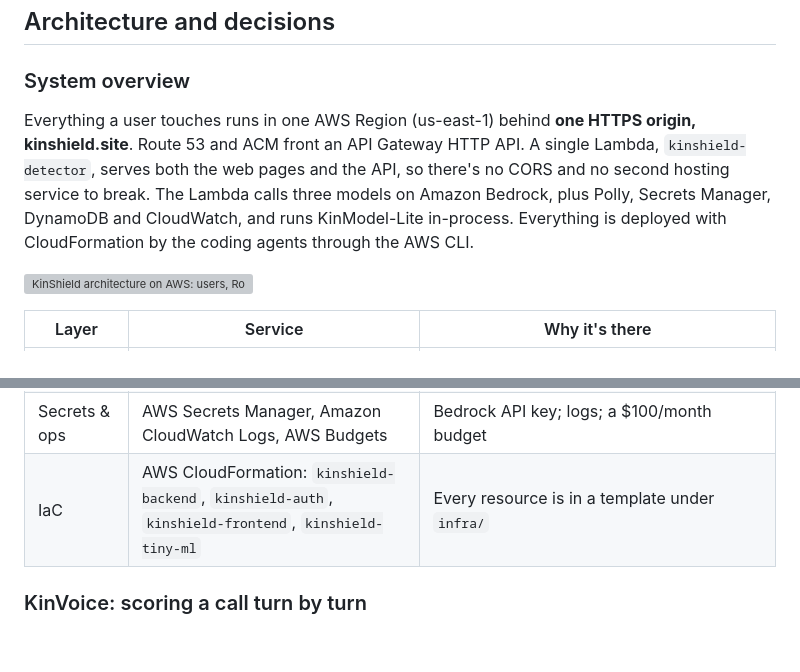
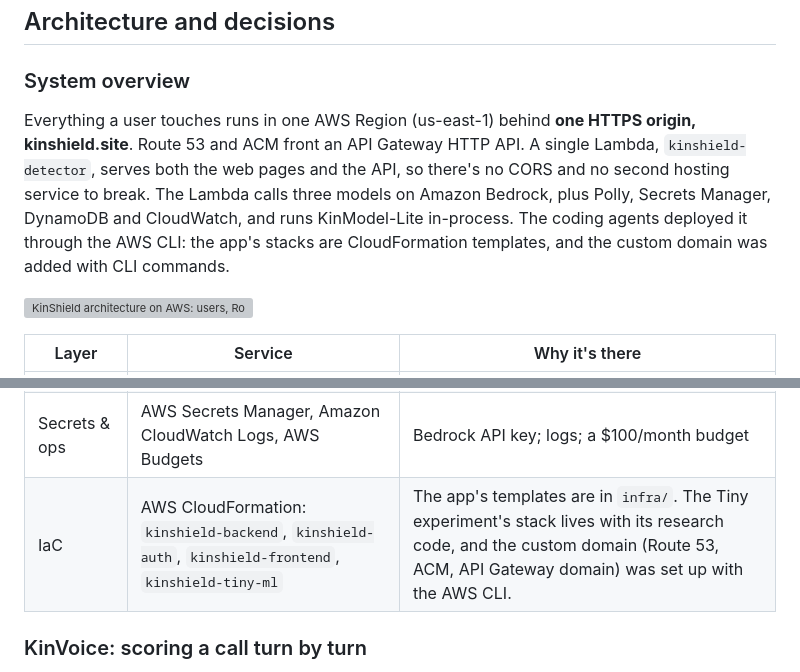
Before and after one commit to solomonwilsonr/KinShield, a Markdown page: README.md, 2 parts joined by grey strips. Rendered like a GitHub page; blank space fills up the shorter version; grey boxes are pictures that could not be loaded.

Commit message:
Docs only: say which parts are CloudFormation and which were set up with the CLI

```diff
--- a/README.md
+++ b/README.md
@@ -255,7 +255,7 @@ Signal taxonomy (fixed; each signal is cited to an FTC/IC3 pattern in `benchmark
 ## Architecture and decisions
 
 ### System overview
-Everything a user touches runs in one AWS Region (us-east-1) behind **one HTTPS origin, kinshield.site**. Route 53 and ACM front an API Gateway HTTP API. A single Lambda, `kinshield-detector`, serves both the web pages and the API, so there's no CORS and no second hosting service to break. The Lambda calls three models on Amazon Bedrock, plus Polly, Secrets Manager, DynamoDB and CloudWatch, and runs KinModel-Lite in-process. Everything is deployed with CloudFormation by the coding agents through the AWS CLI.
+Everything a user touches runs in one AWS Region (us-east-1) behind **one HTTPS origin, kinshield.site**. Route 53 and ACM front an API Gateway HTTP API. A single Lambda, `kinshield-detector`, serves both the web pages and the API, so there's no CORS and no second hosting service to break. The Lambda calls three models on Amazon Bedrock, plus Polly, Secrets Manager, DynamoDB and CloudWatch, and runs KinModel-Lite in-process. The coding agents deployed it through the AWS CLI: the app's stacks are CloudFormation templates, and the custom domain was added with CLI commands.
 
 ![KinShield architecture on AWS: users, Route 53, ACM, API Gateway, the kinshield-detector Lambda, Bedrock, Secrets Manager, Polly, DynamoDB, CloudWatch, Cognito, the Tiny v3 experiment stack, the legacy S3 site, CloudFormation, Budgets, the read-only internet tools and the build and research tools](docs/architecture/architecture-overview.jpg)
 
@@ -268,7 +268,7 @@ Everything a user touches runs in one AWS Region (us-east-1) behind **one HTTPS
 | Data | Amazon DynamoDB `kinshield-sessions`, `kinshield-history` | Demo events; opt-in check history with a 90-day TTL |
 | Identity | Amazon Cognito user pool + API Gateway JWT authorizer | Optional sign-in; only `/history` needs it |
 | Secrets & ops | AWS Secrets Manager, Amazon CloudWatch Logs, AWS Budgets | Bedrock API key; logs; a $100/month budget |
-| IaC | AWS CloudFormation: `kinshield-backend`, `kinshield-auth`, `kinshield-frontend`, `kinshield-tiny-ml` | Every resource is in a template under `infra/` |
+| IaC | AWS CloudFormation: `kinshield-backend`, `kinshield-auth`, `kinshield-frontend`, `kinshield-tiny-ml` | The app's templates are in `infra/`. The Tiny experiment's stack lives with its research code, and the custom domain (Route 53, ACM, API Gateway domain) was set up with the AWS CLI. |
 
 ### KinVoice: scoring a call turn by turn
 After each caller line, the browser sends the whole call so far to `POST /detect` (at most 6 scores per call). Bedrock returns evidence; the Lambda's `_normalise()` recomputes the score and level in code, so the model's arithmetic is never trusted. When the score crosses the caregiver's alert level, the browser shows a push alert mid-call.
```
Also changed, not shown: docs/WRITEUP.md (+61 -5 lines).
